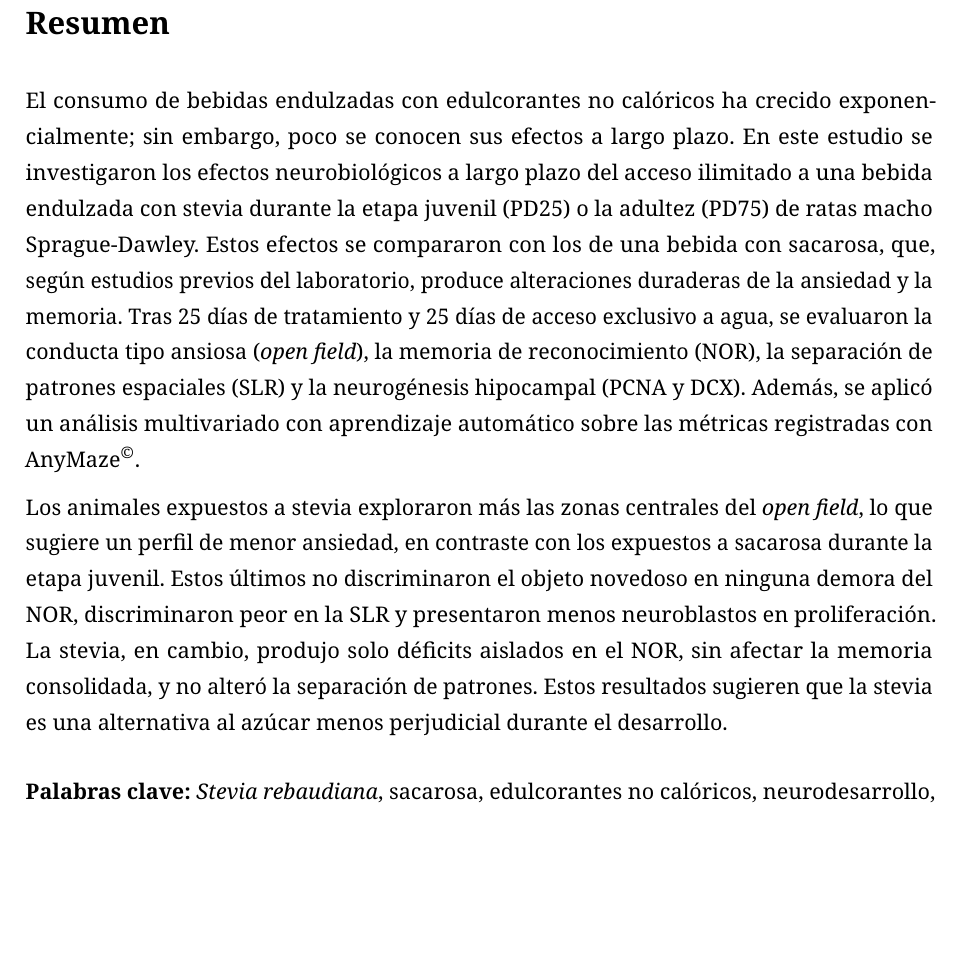
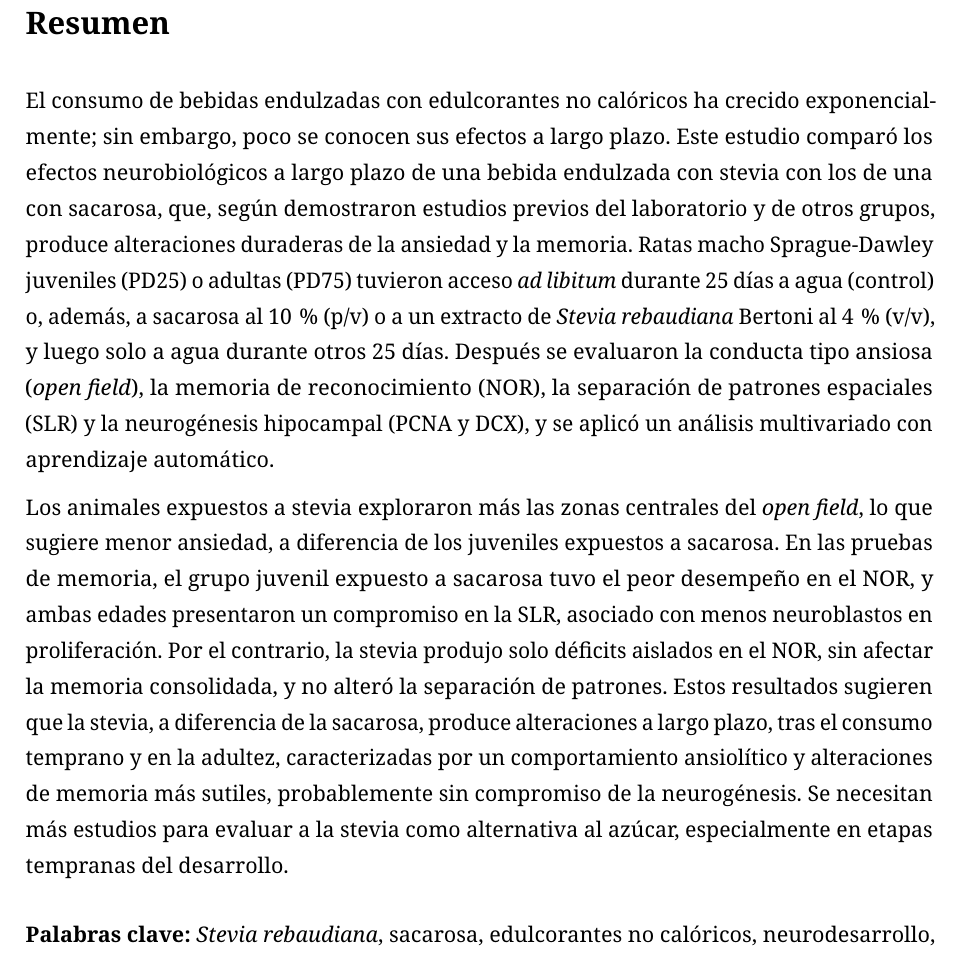
Before and after one commit to thiagosayegh/tesis-pfc, a LaTeX document (resumen_catedra.tex, which reads capitulos/01_resumen.tex): part of page 2 of 2, cut so that both start at the same text, the shorter picture padded with empty space. The pictures show the PDF file entregas/Resumen_catedra.pdf that the author committed with the source.

Commit message:
Resumen con las correcciones de Sol (tesis, PDF y Word para la catedra)
Co-Authored-By: Claude Opus 5.5 <noreply@anthropic.com>

```diff
--- a/capitulos/01_resumen.tex
+++ b/capitulos/01_resumen.tex
@@ -2,16 +2,18 @@
 % Resumen (media carilla, con palabras clave)
 % Plantilla ITBA: "Sintesis breve del problema, los objetivos, la metodologia y
 % los resultados principales, acompanada de palabras clave" (media carilla).
-% Version final para la catedra (19 oct. 2026), elegida por Thiago: sigue el
-% orden del texto de la Dra. Kruse del 6 oct. 2026 (etiqueta tesina-20261006),
-% en impersonal y con los Resultados y la Discusion corregidos.
+% Version para la catedra con las correcciones de la Dra. Kruse del 19 oct. 2026
+% (docx "resumen 20261006 (1)"): antecedentes de la sacarosa de varios grupos, no
+% solo del laboratorio; descripcion del tratamiento (como en su version del 6 oct.);
+% parrafo de memoria y conclusion reescritos por ella. Condensado para no pasar
+% de media carilla.
 % ---------------------------------------------------------------------------
 \chapter*{Resumen}
 \addcontentsline{toc}{chapter}{Resumen}
 
-El consumo de bebidas endulzadas con edulcorantes no calóricos ha crecido exponencialmente; sin embargo, poco se conocen sus efectos a largo plazo. En este estudio se investigaron los efectos neurobiológicos a largo plazo del acceso ilimitado a una bebida endulzada con stevia durante la etapa juvenil (PD25) o la adultez (PD75) de ratas macho Sprague-Dawley. Estos efectos se compararon con los de una bebida con sacarosa, que, según estudios previos del laboratorio, produce alteraciones duraderas de la ansiedad y la memoria. Tras 25 días de tratamiento y 25 días de acceso exclusivo a agua, se evaluaron la conducta tipo ansiosa (\textit{open field}), la memoria de reconocimiento (NOR), la separación de patrones espaciales (SLR) y la neurogénesis hipocampal (PCNA y DCX). Además, se aplicó un análisis multivariado con aprendizaje automático sobre las métricas registradas con \anymaze.
+El consumo de bebidas endulzadas con edulcorantes no calóricos ha crecido exponencialmente; sin embargo, poco se conocen sus efectos a largo plazo. Este estudio comparó los efectos neurobiológicos a largo plazo de una bebida endulzada con stevia con los de una con sacarosa, que, según demostraron estudios previos del laboratorio y de otros grupos, produce alteraciones duraderas de la ansiedad y la memoria. Ratas macho Sprague-Dawley juveniles (PD25) o adultas (PD75) tuvieron acceso \textit{ad libitum} durante 25 días a agua (control) o, además, a sacarosa al 10\,\% (p/v) o a un extracto de \stevia{} al 4\,\% (v/v), y luego solo a agua durante otros 25 días. Después se evaluaron la conducta tipo ansiosa (\textit{open field}), la memoria de reconocimiento (NOR), la separación de patrones espaciales (SLR) y la neurogénesis hipocampal (PCNA y DCX), y se aplicó un análisis multivariado con aprendizaje automático.
 
-Los animales expuestos a stevia exploraron más las zonas centrales del \textit{open field}, lo que sugiere un perfil de menor ansiedad, en contraste con los expuestos a sacarosa durante la etapa juvenil. Estos últimos no discriminaron el objeto novedoso en ninguna demora del NOR, discriminaron peor en la SLR y presentaron menos neuroblastos en proliferación. La stevia, en cambio, produjo solo déficits aislados en el NOR, sin afectar la memoria consolidada, y no alteró la separación de patrones. Estos resultados sugieren que la stevia es una alternativa al azúcar menos perjudicial durante el desarrollo.
+Los animales expuestos a stevia exploraron más las zonas centrales del \textit{open field}, lo que sugiere menor ansiedad, a diferencia de los juveniles expuestos a sacarosa. En las pruebas de memoria, el grupo juvenil expuesto a sacarosa tuvo el peor desempeño en el NOR, y ambas edades presentaron un compromiso en la SLR, asociado con menos neuroblastos en proliferación. Por el contrario, la stevia produjo solo déficits aislados en el NOR, sin afectar la memoria consolidada, y no alteró la separación de patrones. Estos resultados sugieren que la stevia, a diferencia de la sacarosa, produce alteraciones a largo plazo, tras el consumo temprano y en la adultez, caracterizadas por un comportamiento ansiolítico y alteraciones de memoria más sutiles, probablemente sin compromiso de la neurogénesis. Se necesitan más estudios para evaluar a la stevia como alternativa al azúcar, especialmente en etapas tempranas del desarrollo.
 
 \vspace{1em}
 \noindent\textbf{Palabras clave:} \textit{Stevia rebaudiana}, sacarosa, edulcorantes no calóricos, neurodesarrollo, separación de patrones, neurogénesis hipocampal.
```
Also changed, not shown: CLAUDE.md (+1 -1 lines), entregas/Resumen_catedra.pdf, 2 other files.
